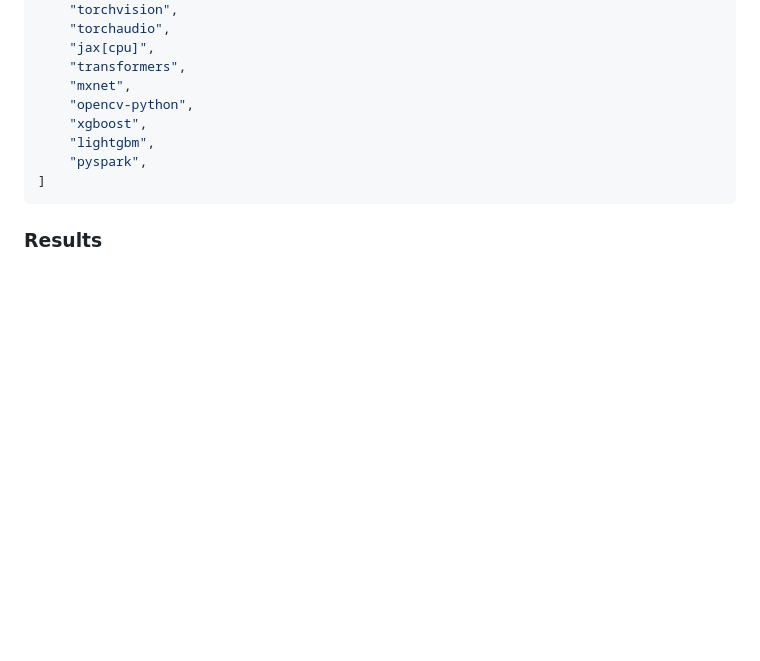
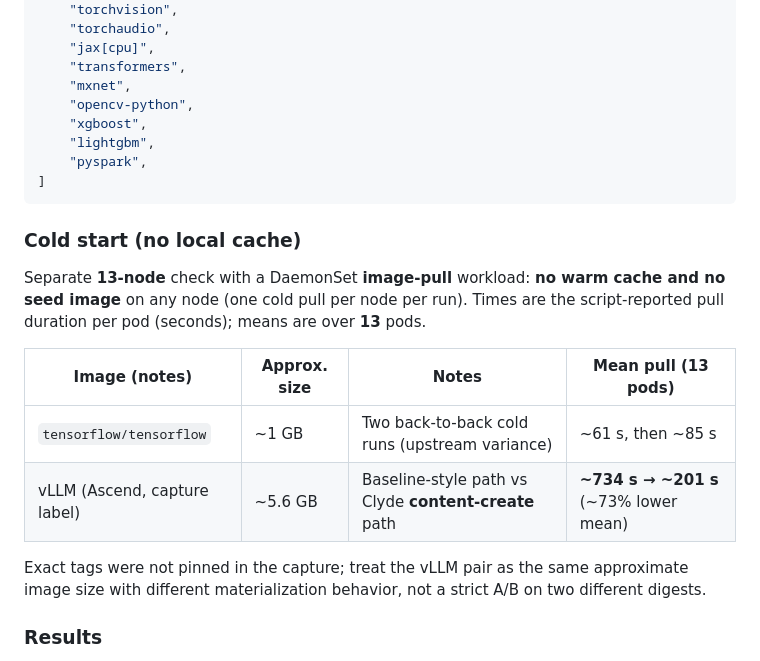
Before and after one commit to clyde-org/clyde, a Markdown page: docs/install.md, the part around the change. Drawn GitHub-style; blank space fills up the shorter version.

Commit message:
Document cold-start no-cache benchmark (13 nodes).
Made-with: Cursor

````diff
--- a/docs/install.md
+++ b/docs/install.md
@@ -163,6 +163,17 @@ PACKAGES = [
 ]
 ```
 
+### Cold start (no local cache)
+
+Separate **13-node** check with a DaemonSet **image-pull** workload: **no warm cache and no seed image** on any node (one cold pull per node per run). Times are the script-reported pull duration per pod (seconds); means are over **13** pods.
+
+| Image (notes) | Approx. size | Notes | Mean pull (13 pods) |
+| --- | --- | --- | --- |
+| `tensorflow/tensorflow` | ~1 GB | Two back-to-back cold runs (upstream variance) | ~61 s, then ~85 s |
+| vLLM (Ascend, capture label) | ~5.6 GB | Baseline-style path vs Clyde **content-create** path | **~734 s → ~201 s** (~73% lower mean) |
+
+Exact tags were not pinned in the capture; treat the vLLM pair as the same approximate image size with different materialization behavior, not a strict A/B on two different digests.
+
 ### Results
 These results are based on our cluster setup and the performance depends on the bandwidth to the baseline repo and the bandwidth between the nodes. However the performance improvement should be consistent if a different environment is used.
 
````
